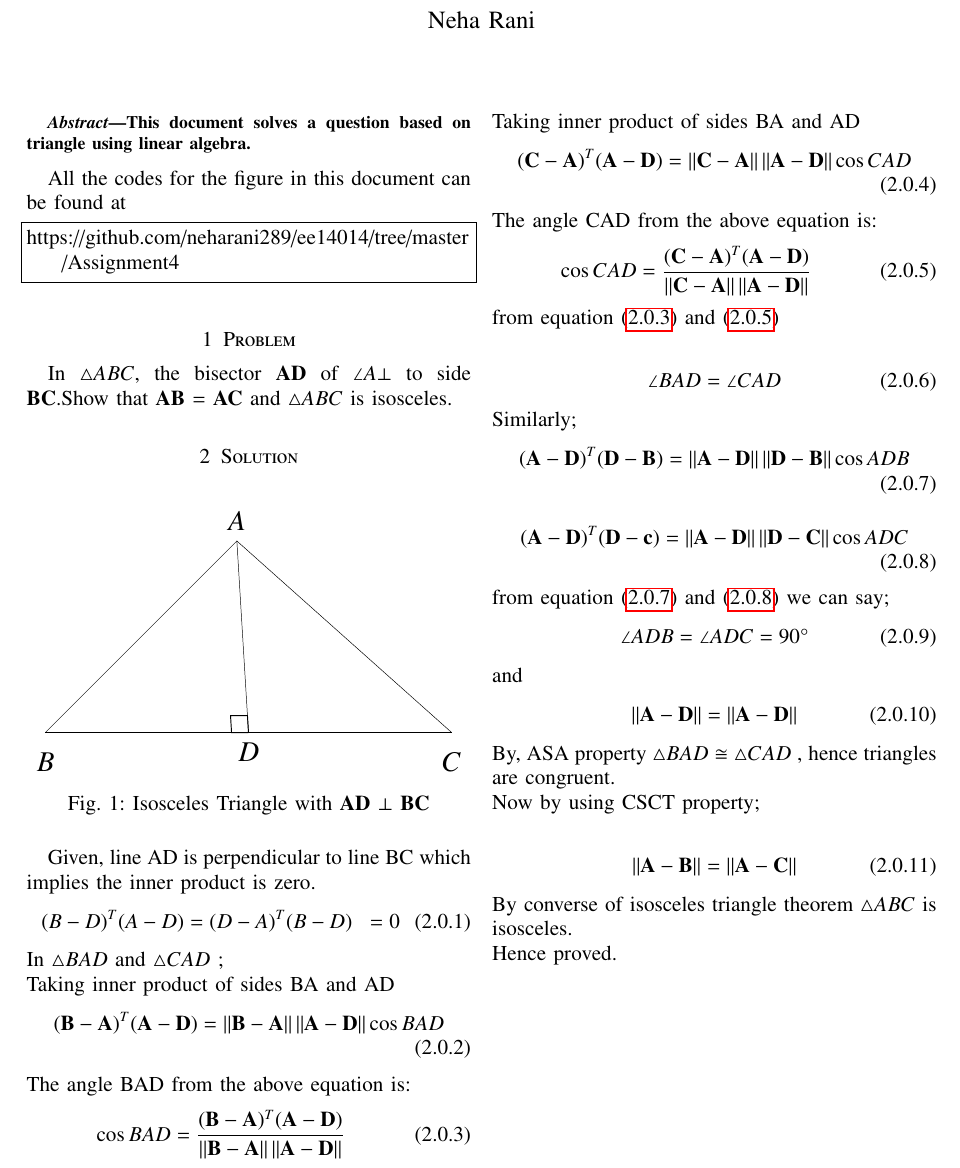
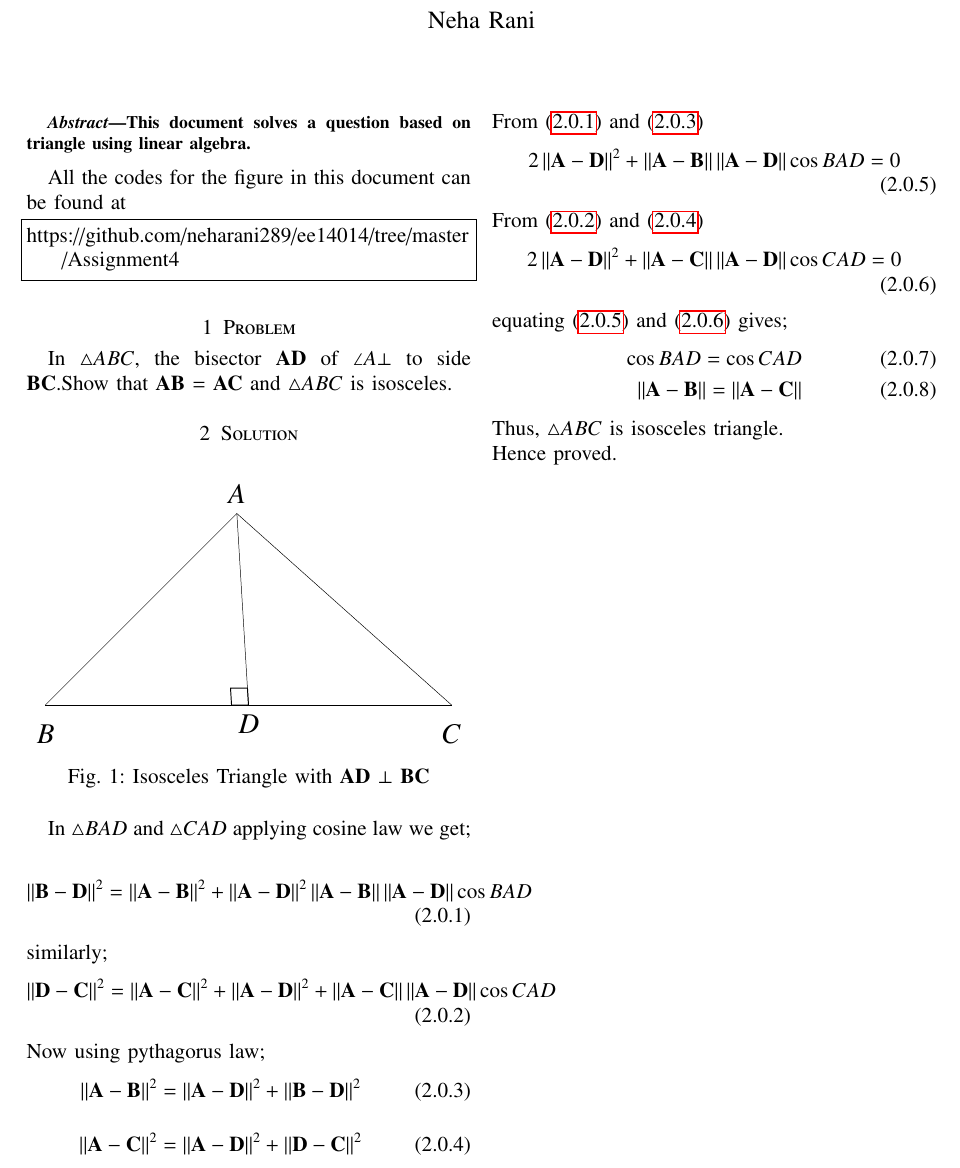
Before and after one commit to neharani289/MatrixTheory, a LaTeX problem sheet (Assignment4/AssignmentMT4.tex): part of the page, cut so that both start at the same text. Compiled offline with pdfLaTeX.

Commit message:
Update AssignmentMT4.tex

```diff
--- a/Assignment4/AssignmentMT4.tex
+++ b/Assignment4/AssignmentMT4.tex
@@ -6,13 +6,10 @@
 \usepackage{tkz-euclide}
 \usepackage{textcomp}
 \usepackage{standalone}
-\usetikzlibrary{calc}
-
 %\doublespacing
 \singlespacing
-
-\usepackage{graphicx}
-\graphicspath{ {/user/Neha Rani/desktop} }
+\usetikzlibrary{calc}
+%\usepackage{graphicx}
 %\usepackage{amssymb}
 %\usepackage{relsize}
 \usepackage[cmex10]{amsmath}
@@ -60,8 +57,6 @@
     \usepackage{lscape}
 \usepackage{multicol}
 \usepackage{chngcntr}
-\usepackage{amsmath}
-\usepackage{cleveref}
 %\usepackage{enumerate}
 
 %\usepackage{wasysym}
@@ -91,8 +86,6 @@ columns=fullflexible
 %frame=single,
 %breaklines=true
 %}
-\usepackage{graphicx}
-\usepackage{pgfplots}
 
 \begin{document}
 %
@@ -191,62 +184,34 @@ In $\triangle{ABC}$, the bisector $\vec{AD}$ of
 \caption{Isosceles Triangle with $\vec{AD}$  $\perp$ $\vec{BC}$}
 \label{fig:tri_right_angle}
 \end{figure}
-Given,
-   line AD is perpendicular to line BC which implies the inner product is zero.
+In $\triangle{BAD}$ and $\triangle{CAD}$ applying cosine law we get;\\
+\begin{align}\label{my20}
+     \norm{\vec{B-D}}^2 = \norm{\vec{A-B}}^2+ \norm{\vec{A-D}}^2 \norm{\vec{A-B}}\norm{\vec{A-D}}\cos{BAD}
+\end{align}
+similarly;
+\begin{align}\label{my21}
+      \norm{\vec{D-C}}^2 = \norm{\vec{A-C}}^2+ \norm{\vec{A-D}}^2 + \norm{\vec{A-C}}\norm{\vec{A-D}}\cos{CAD}
+\end{align}
+Now using pythagorus law;
+\begin{align}\label{my22}
+     \norm{\vec{A-B}}^2 = \norm{\vec{A-D}}^2+ \norm{\vec{B-D}}^2
+\end{align}
+\begin{align}\label{my23}
+     \norm{\vec{A-C}}^2 = \norm{\vec{A-D}}^2+ \norm{\vec{D-C}}^2
+\end{align}
+From (\ref{my20}) and (\ref{my22})
+\begin{align}\label{my24}
+ 2\norm{\vec{A-D}}^2 + \norm{\vec{A-B}}\norm{\vec{A-D}}\cos{BAD} = 0
+\end{align}
+From (\ref{my21}) and (\ref{my23})
+\begin{align}\label{my25}
+2\norm{\vec{A-D}}^2 + \norm{\vec{A-C}}\norm{\vec{A-D}}\cos{CAD} = 0
+\end{align}
+equating (\ref{my24}) and (\ref{my25}) gives;
 \begin{align}
-\vec(B-D)^T \vec(A-D) &= \vec(D-A)^T \vec(B-D)&= 0
+     \cos{BAD} = \cos{CAD}  \\
+     \norm{\vec{A-B}} = \norm{\vec{A-C}}
 \end{align}
-In $\triangle{BAD}$ and $\triangle{CAD}$ ;\\
-Taking inner product of sides BA and AD
-\begin{align}
- (\vec{B}-\vec{A})^T(\vec{A}-\vec{D}) =
-    \norm{\vec{B}-\vec{A}}\norm{\vec{A}-\vec{D}}\cos{BAD}
-\end{align}
-The angle BAD from the  above equation is:
-\begin{align}\label{my20}
-     \cos{BAD} = \frac{(\vec{B}-\vec{A})^T(\vec{A}-\vec{D})}{\norm{\vec{B}-\vec{A}}\norm{\vec{A}-\vec{D}}}
-     \end{align}
-Taking inner product of sides BA and AD
-\begin{align}
- (\vec{C}-\vec{A})^T(\vec{A}-\vec{D}) =
-    \norm{\vec{C}-\vec{A}}\norm{\vec{A}-\vec{D}}\cos{CAD}
-    \end{align}
-    The angle CAD from the  above equation is:
-\begin{align}\label{my21}
-     \cos{CAD} = \frac{(\vec{C}-\vec{A})^T(\vec{A}-\vec{D})}{\norm{\vec{C}-\vec{A}}\norm{\vec{A}-\vec{D}}}
-     \end{align}
-from equation (\ref{my20}) and (\ref{my21})\\
-\begin{align}
-\angle {BAD}=\angle {CAD}
-\end{align}
-%
-Similarly;
-\begin{align}\label{my22}
- (\vec{A}-\vec{D})^T(\vec{D}-\vec{B}) =
-    \norm{\vec{A}-\vec{D}}\norm{\vec{D}-\vec{B}}\cos{ADB}
-    \end{align}
-%
-\begin{align}\label{my23}
-    (\vec{A}-\vec{D})^T(\vec{D}-\vec{c}) =
-    \norm{\vec{A}-\vec{D}}\norm{\vec{D}-\vec{C}}\cos{ADC}
-    \end{align}
-%
-from equation (\ref{my22}) and (\ref{my23}) we can say;
-\begin{align}
-    \angle {ADB}=\angle {ADC}=90\degree
-    \end{align}
-    and
-\begin{align}
-\norm{\vec{A-D}} = \norm{\vec{A-D}}
-\end{align}
-By, ASA property $\triangle{BAD}$ $\cong$ $\triangle{CAD}$ ,
-hence triangles are congruent. \\
-Now by using CSCT property;\\
-%
-\begin{align}
-\norm{\vec{A-B}} = \norm{\vec{A-C}}
-\end{align}
-%
-By converse of isosceles triangle theorem $\triangle{ABC}$ is isosceles.\\
+Thus, $\triangle{ABC}$ is isosceles triangle. \\
 Hence proved.
 \end{document}
```
